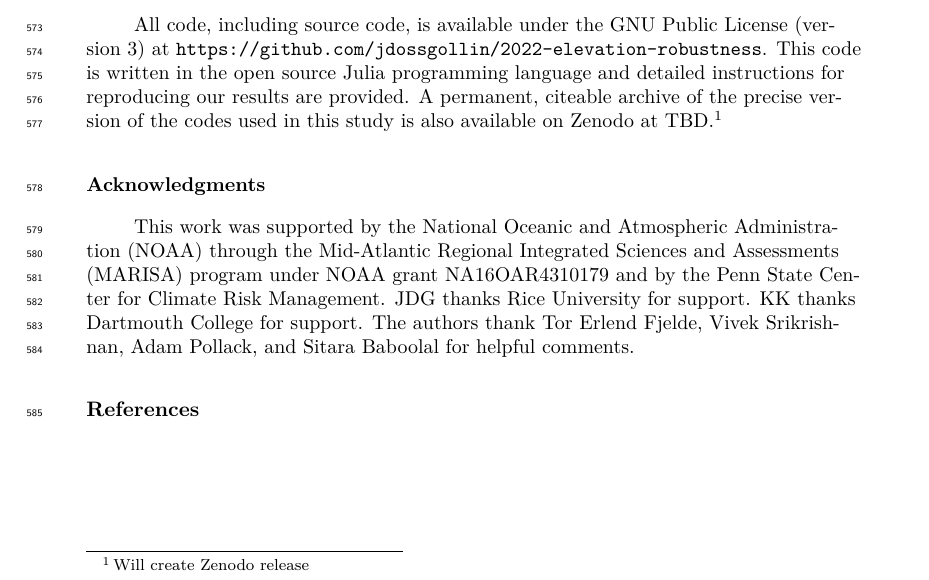
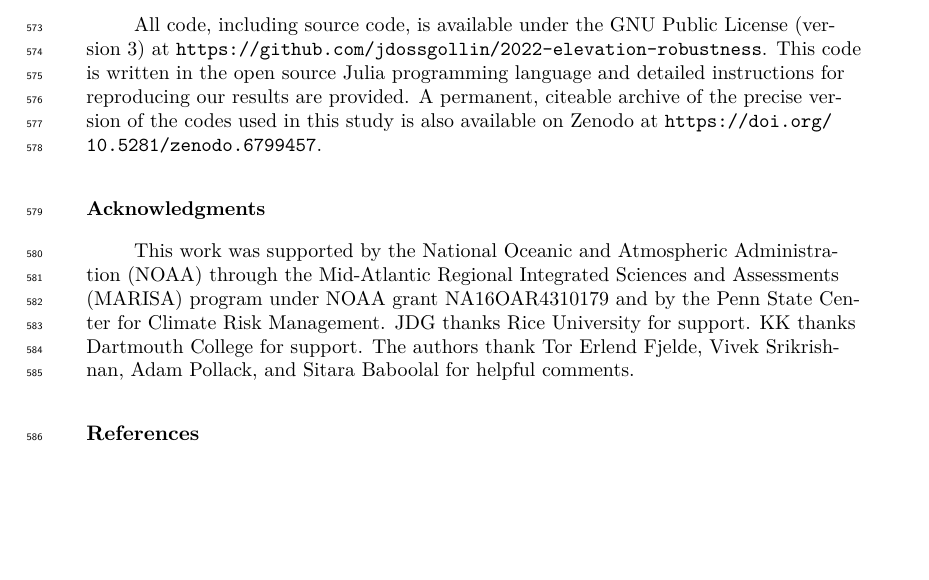
Before and after one commit to jdossgollin/2022-elevation-robustness, a LaTeX document (papers/earths-future/submission.tex): part of page 18 of 18, cut so that both start at the same text, the shorter picture padded with empty space. Compiled offline with XeLaTeX.

Commit message:
final word edits

```diff
--- a/papers/earths-future/submission.tex
+++ b/papers/earths-future/submission.tex
@@ -720,7 +720,7 @@ We call for researchers studying climate risk management to make these implicit
 
 All code, including source code, is available under the GNU Public License (version 3) at \url{https://github.com/jdossgollin/2022-elevation-robustness}.
 This code is written in the open source Julia programming language and detailed instructions for reproducing our results are provided.
-A permanent, citeable archive of the precise version of the codes used in this study is also available on Zenodo at TBD.\footnote{Will create Zenodo release} % TODO: create Zenodo release!
+A permanent, citeable archive of the precise version of the codes used in this study is also available on Zenodo at \url{https://doi.org/10.5281/zenodo.6799457}. % Update as needed
 
 %%%%%%%%%%%%%%%%%%%%%%%%%%%%%%%%%%%%%%%%%%%%%%%
 
```
